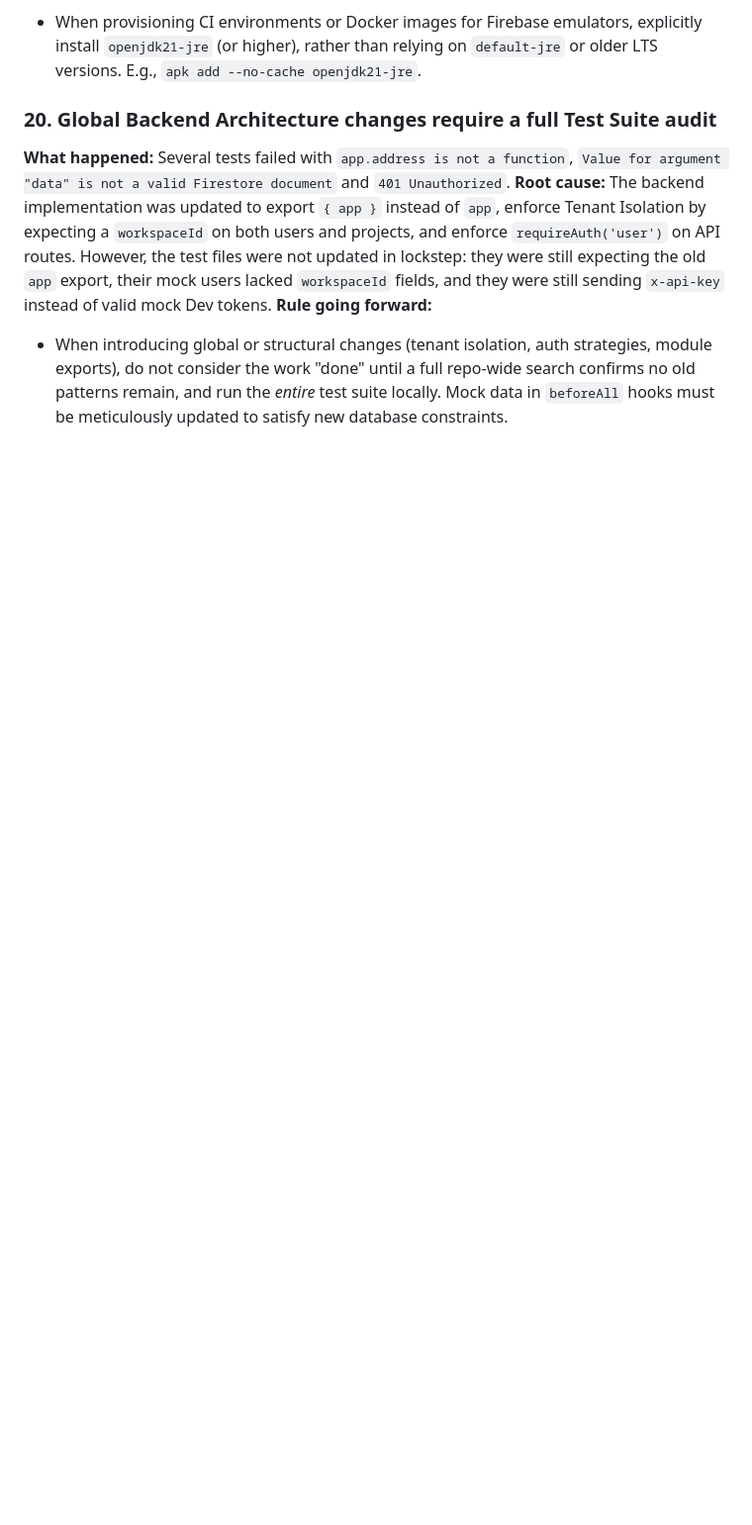
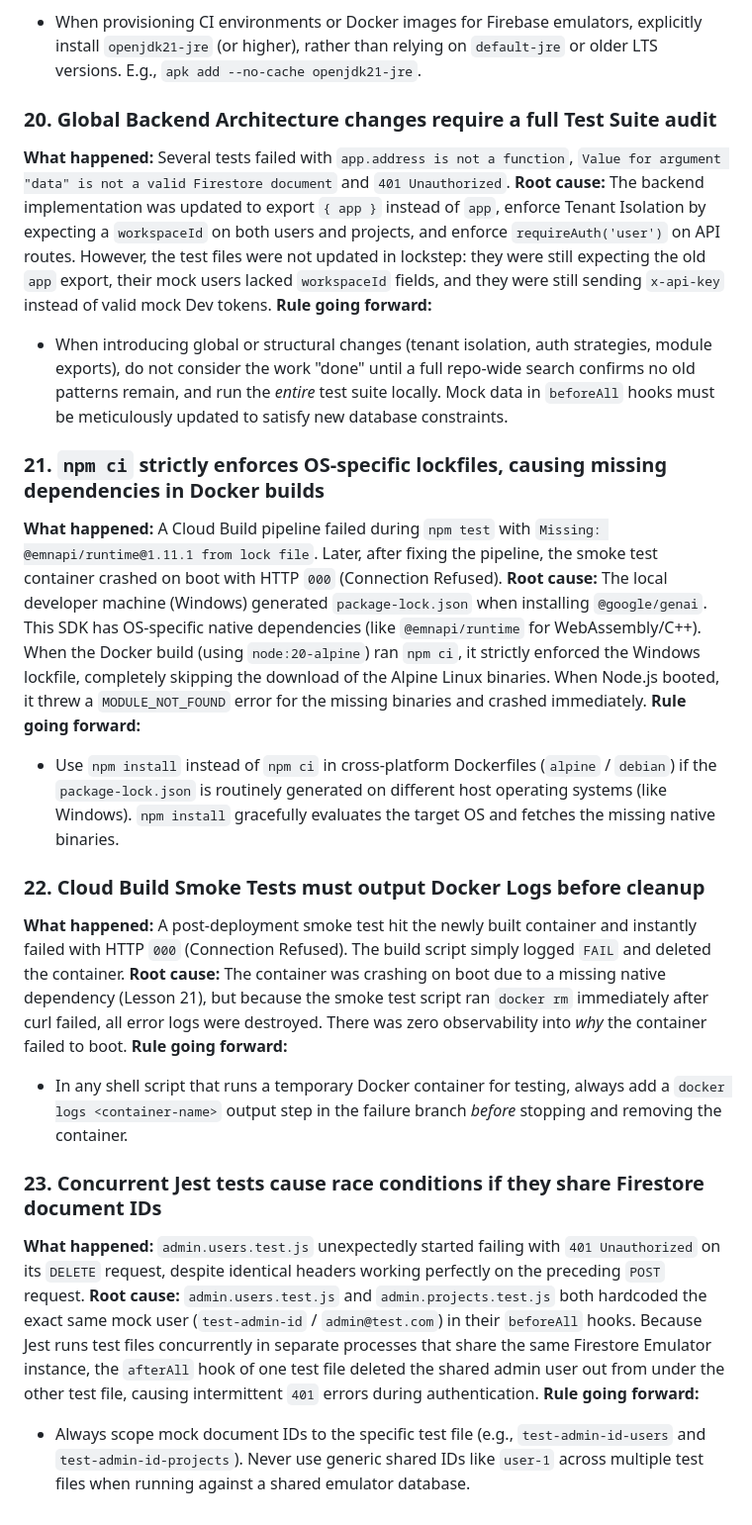
Before and after one commit to Khuzaima-AI-2112/theHammer, a Markdown page: lessons_learned.md, the part around the change. Shown at 99% size. Drawn GitHub-style; blank space fills up the shorter version.

Commit message:
docs: add lessons 21-23 regarding npm ci in Docker, observability, and jest race conditions

```diff
--- a/lessons_learned.md
+++ b/lessons_learned.md
@@ -271,3 +271,24 @@ Run this before starting any new sprint:
 **Root cause:** The backend implementation was updated to export `{ app }` instead of `app`, enforce Tenant Isolation by expecting a `workspaceId` on both users and projects, and enforce `requireAuth('user')` on API routes. However, the test files were not updated in lockstep: they were still expecting the old `app` export, their mock users lacked `workspaceId` fields, and they were still sending `x-api-key` instead of valid mock Dev tokens.
 **Rule going forward:**
 - When introducing global or structural changes (tenant isolation, auth strategies, module exports), do not consider the work "done" until a full repo-wide search confirms no old patterns remain, and run the *entire* test suite locally. Mock data in `beforeAll` hooks must be meticulously updated to satisfy new database constraints.
+
+### 21. `npm ci` strictly enforces OS-specific lockfiles, causing missing dependencies in Docker builds
+
+**What happened:** A Cloud Build pipeline failed during `npm test` with `Missing: @emnapi/runtime@1.11.1 from lock file`. Later, after fixing the pipeline, the smoke test container crashed on boot with HTTP `000` (Connection Refused).
+**Root cause:** The local developer machine (Windows) generated `package-lock.json` when installing `@google/genai`. This SDK has OS-specific native dependencies (like `@emnapi/runtime` for WebAssembly/C++). When the Docker build (using `node:20-alpine`) ran `npm ci`, it strictly enforced the Windows lockfile, completely skipping the download of the Alpine Linux binaries. When Node.js booted, it threw a `MODULE_NOT_FOUND` error for the missing binaries and crashed immediately.
+**Rule going forward:**
+- Use `npm install` instead of `npm ci` in cross-platform Dockerfiles (`alpine` / `debian`) if the `package-lock.json` is routinely generated on different host operating systems (like Windows). `npm install` gracefully evaluates the target OS and fetches the missing native binaries.
+
+### 22. Cloud Build Smoke Tests must output Docker Logs before cleanup
+
+**What happened:** A post-deployment smoke test hit the newly built container and instantly failed with HTTP `000` (Connection Refused). The build script simply logged `FAIL` and deleted the container.
+**Root cause:** The container was crashing on boot due to a missing native dependency (Lesson 21), but because the smoke test script ran `docker rm` immediately after curl failed, all error logs were destroyed. There was zero observability into *why* the container failed to boot.
+**Rule going forward:**
+- In any shell script that runs a temporary Docker container for testing, always add a `docker logs <container-name>` output step in the failure branch *before* stopping and removing the container.
+
+### 23. Concurrent Jest tests cause race conditions if they share Firestore document IDs
+
+**What happened:** `admin.users.test.js` unexpectedly started failing with `401 Unauthorized` on its `DELETE` request, despite identical headers working perfectly on the preceding `POST` request.
+**Root cause:** `admin.users.test.js` and `admin.projects.test.js` both hardcoded the exact same mock user (`test-admin-id` / `admin@test.com`) in their `beforeAll` hooks. Because Jest runs test files concurrently in separate processes that share the same Firestore Emulator instance, the `afterAll` hook of one test file deleted the shared admin user out from under the other test file, causing intermittent `401` errors during authentication.
+**Rule going forward:**
+- Always scope mock document IDs to the specific test file (e.g., `test-admin-id-users` and `test-admin-id-projects`). Never use generic shared IDs like `user-1` across multiple test files when running against a shared emulator database.
```
